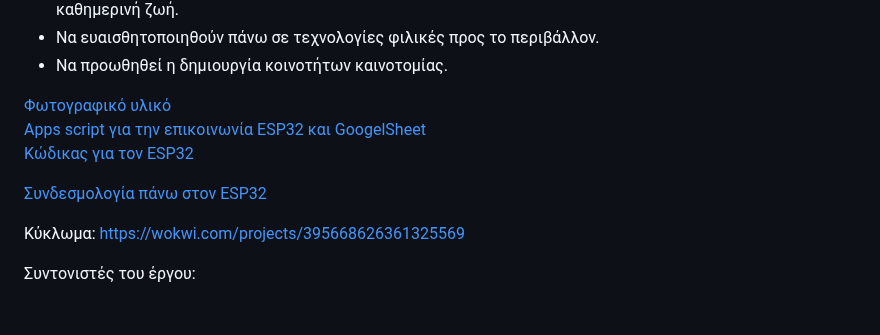
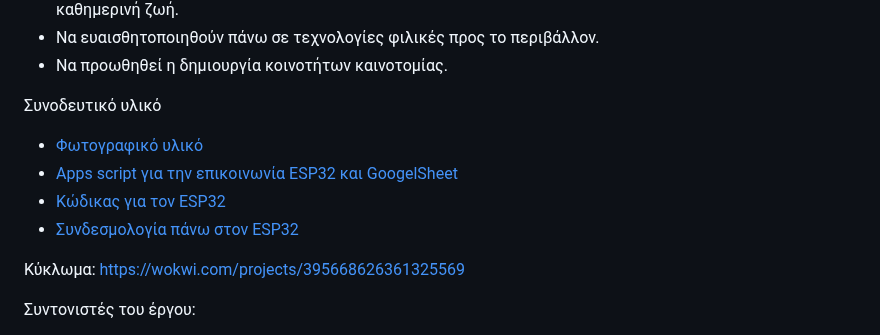
Before and after one commit to esplerou/afalatosi2024, a Markdown page: README.md, the part around the change. GitHub-like rendering.

```diff
--- a/README.md
+++ b/README.md
@@ -33,11 +33,11 @@
 * Να ευαισθητοποιηθούν πάνω σε τεχνολογίες φιλικές προς το περιβάλλον.
 * Να προωθηθεί η δημιουργία κοινοτήτων καινοτομίας.
 
-<a href="images.htm">Φωτογραφικό υλικό</a><br>
-<a href="code/code.gs">Apps script για την επικοινωνία ESP32 και GoogelSheet</a><br>
-<a href="code/afalatosi.ino">Κώδικας για τον ESP32</a><br>
-
-<a href="docs/Συνδεσμολογία.pdf">Συνδεσμολογία πάνω στον ESP32</a>
+Συνοδευτικό υλικό
+* <a href="images.htm">Φωτογραφικό υλικό</a><br>
+* <a href="code/code.gs">Apps script για την επικοινωνία ESP32 και GoogelSheet</a><br>
+* <a href="code/afalatosi.ino">Κώδικας για τον ESP32</a><br>
+* <a href="docs/Συνδεσμολογία.pdf">Συνδεσμολογία πάνω στον ESP32</a>
 
 Κύκλωμα: https://wokwi.com/projects/395668626361325569
 
```
